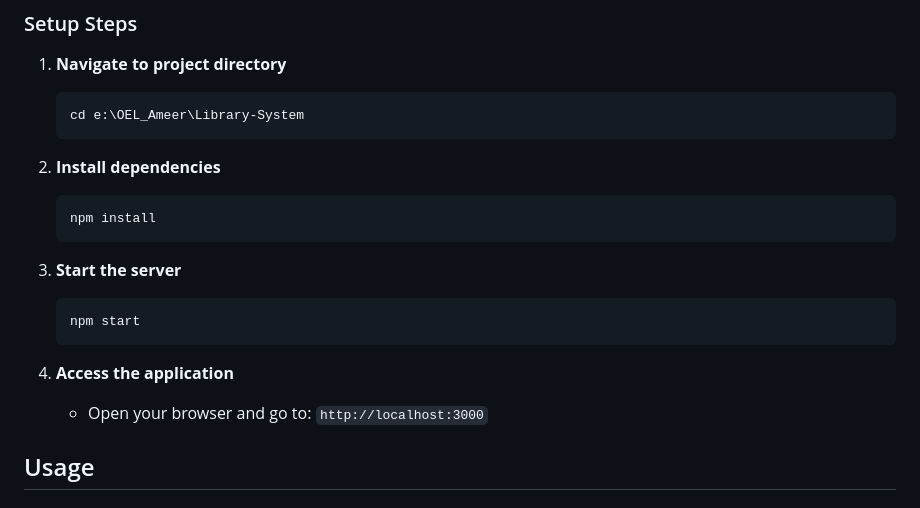
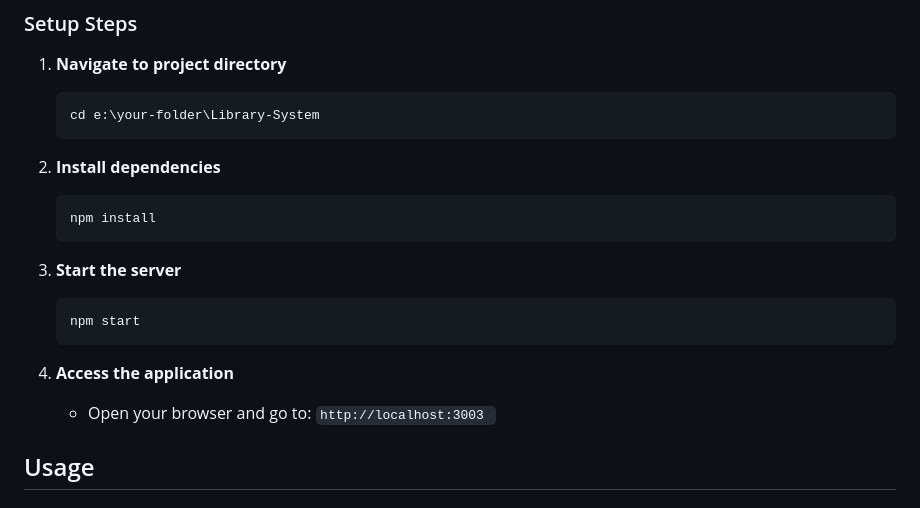
Before and after one commit to Git-pen/Library-System, a Markdown page: README.md, the part around the change. Rendered like a GitHub page.

````diff
--- a/README.md
+++ b/README.md
@@ -52,7 +52,7 @@ A modern web-based Library Management System with Node.js backend and vanilla HT
 
 1. **Navigate to project directory**
    ```powershell
-   cd e:\OEL_Ameer\Library-System
+   cd e:\your-folder\Library-System
    ```
 
 2. **Install dependencies**
@@ -66,7 +66,8 @@ A modern web-based Library Management System with Node.js backend and vanilla HT
    ```
 
 4. **Access the application**
-   - Open your browser and go to: `http://localhost:3000`
+   - Open your browser and go to: `http://localhost:3003
+     `
 
 ## Usage
 
````
